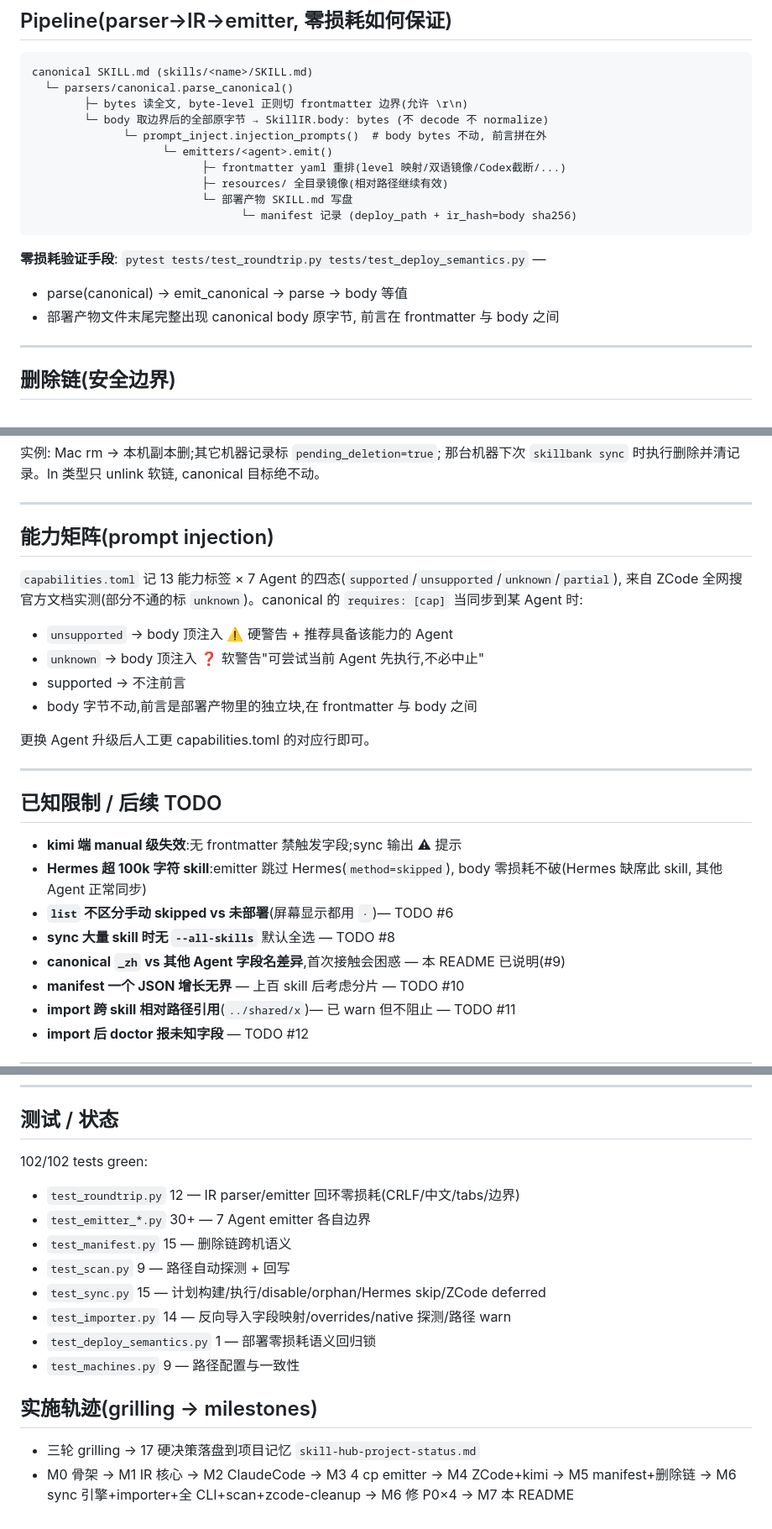
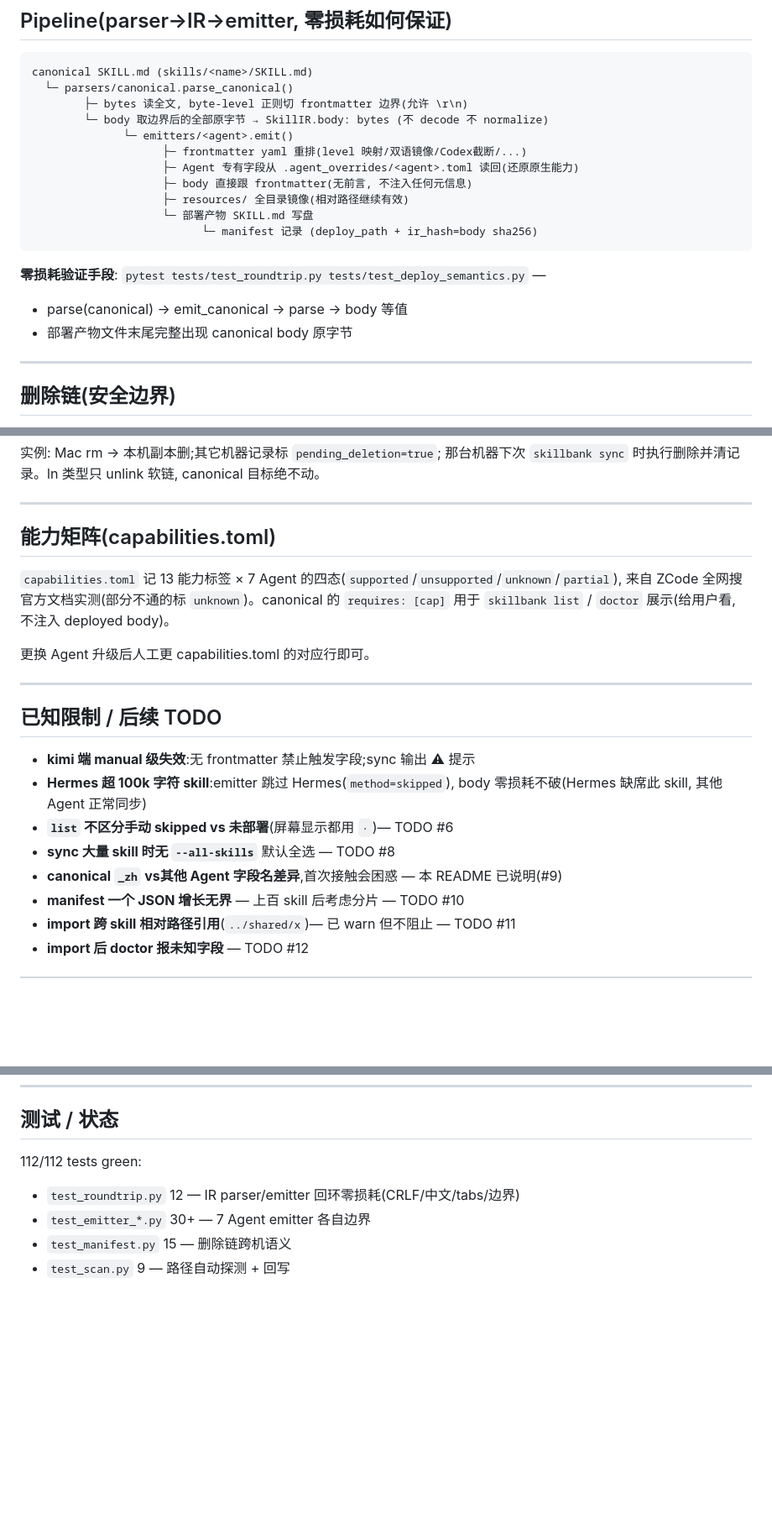
Before and after one commit to ite-rate/Skillbank, a Markdown page: README.md, 3 parts joined by grey strips. Shown at 84% size. GitHub-like rendering; blank space fills up the shorter version.

Commit message:
docs: README 全面校准 — 前言砍掉/ZCode改cp/能力矩阵改展示用
用户要求: 文档准确性是工程层面的, 以后做工程需要参考不能不准。

校准内容:
1. 前言注入相关描述全部删除:
   - "emitter 注'原生于X'前言" → "skillbank list/doctor 展示用(不注入 deployed body)"
   - "body 顶注入 ⚠️ 硬警告 + 推荐具备该能力的 Agent" → 删
   - "unknown → body 顶注入 ❓ 软警告" → 删
   - Pipeline 图里 "prompt_inject.injection_prompts()" → 删
   - "前言在 frontmatter 与 body 之间" → "body 直接跟 frontmatter(无前言)"

2. ZCode 集成方式: ln 软链 → cp(用户拍板统一 7 Agent 全 cp)

3. 能力矩阵段: 从"prompt injection"改成"capabilities.toml 展示用"
   - 原来说"unsupported → body 顶注入硬警告" → 改成"用于 list/doctor 展示(给用户看, 不注入 deployed body)"

4. Agent 专有字段还原: 新增描述"sync 部署到原生 Agent 时从 overrides 读回, 写入 deployed frontmatter"

5. Pipeline 图更新: 加"Agent 专有字段从 .agent_overrides 读回(还原原生能力)" + "body 直接跟 frontmatter(无前言)"

6. 测试数: 102 → 112(前言砍掉后删了 5 个前言测试)

112/112 全绿。

````diff
--- a/README.md
+++ b/README.md
@@ -146,17 +147,18 @@ canonical SKILL.md (skills/<name>/SKILL.md)
   └─ parsers/canonical.parse_canonical()
         ├─ bytes 读全文, byte-level 正则切 frontmatter 边界(允许 \r\n)
         └─ body 取边界后的全部原字节 → SkillIR.body: bytes (不 decode 不 normalize)
-              └─ prompt_inject.injection_prompts()  # body bytes 不动, 前言拼在外
-                    └─ emitters/<agent>.emit()
-                          ├─ frontmatter yaml 重排(level 映射/双语镜像/Codex截断/...)
-                          ├─ resources/ 全目录镜像(相对路径继续有效)
-                          └─ 部署产物 SKILL.md 写盘
-                                └─ manifest 记录 (deploy_path + ir_hash=body sha256)
+              └─ emitters/<agent>.emit()
+                    ├─ frontmatter yaml 重排(level 映射/双语镜像/Codex截断/...)
+                    ├─ Agent 专有字段从 .agent_overrides/<agent>.toml 读回(还原原生能力)
+                    ├─ body 直接跟 frontmatter(无前言, 不注入任何元信息)
+                    ├─ resources/ 全目录镜像(相对路径继续有效)
+                    └─ 部署产物 SKILL.md 写盘
+                          └─ manifest 记录 (deploy_path + ir_hash=body sha256)
 ```
 
 **零损耗验证手段**: `pytest tests/test_roundtrip.py tests/test_deploy_semantics.py` —
 - parse(canonical) → emit_canonical → parse → body 等值
-- 部署产物文件末尾完整出现 canonical body 原字节, 前言在 frontmatter 与 body 之间
+- 部署产物文件末尾完整出现 canonical body 原字节
 
 ---
 
@@ -173,15 +175,11 @@ canonical 目标绝不动。
 
 ---
 
-## 能力矩阵(prompt injection)
+## 能力矩阵(capabilities.toml)
 
 `capabilities.toml` 记 13 能力标签 × 7 Agent 的四态(`supported`/`unsupported`/`unknown`/`partial`),
 来自 ZCode 全网搜官方文档实测(部分不通的标 `unknown`)。canonical 的 `requires: [cap]`
-当同步到某 Agent 时:
-- `unsupported` → body 顶注入 ⚠️ 硬警告 + 推荐具备该能力的 Agent
-- `unknown`    → body 顶注入 ❓ 软警告"可尝试当前 Agent 先执行,不必中止"
-- supported    → 不注前言
-- body 字节不动,前言是部署产物里的独立块,在 frontmatter 与 body 之间
+用于 `skillbank list` / `doctor` 展示(给用户看, 不注入 deployed body)。
 
 更换 Agent 升级后人工更 capabilities.toml 的对应行即可。
 
@@ -189,12 +187,12 @@ canonical 目标绝不动。
 
 ## 已知限制 / 后续 TODO
 
-- **kimi 端 manual 级失效**:无 frontmatter 禁触发字段;sync 输出 ⚠ 提示
+- **kimi 端 manual 级失效**:无 frontmatter 禁止触发字段;sync 输出 ⚠ 提示
 - **Hermes 超 100k 字符 skill**:emitter 跳过 Hermes(`method=skipped`),
   body 零损耗不破(Hermes 缺席此 skill, 其他 Agent 正常同步)
 - **`list` 不区分手动 skipped vs 未部署**(屏幕显示都用 `·`)— TODO #6
 - **sync 大量 skill 时无 `--all-skills`** 默认全选 — TODO #8
-- **canonical `_zh` vs 其他 Agent 字段名差异**,首次接触会困惑 — 本 README 已说明(#9)
+- **canonical `_zh` vs其他 Agent 字段名差异**,首次接触会困惑 — 本 README 已说明(#9)
 - **manifest 一个 JSON 增长无界** — 上百 skill 后考虑分片 — TODO #10
 - **import 跨 skill 相对路径引用**(`../shared/x`)— 已 warn 但不阻止 — TODO #11
 - **import 后 doctor 报未知字段** — TODO #12
@@ -211,19 +209,8 @@ canonical 目标绝不动。
 
 ## 测试 / 状态
 
-102/102 tests green:
+112/112 tests green:
 - `test_roundtrip.py` 12 — IR parser/emitter 回环零损耗(CRLF/中文/tabs/边界)
 - `test_emitter_*.py` 30+ — 7 Agent emitter 各自边界
 - `test_manifest.py` 15 — 删除链跨机语义
 - `test_scan.py` 9 — 路径自动探测 + 回写
-- `test_sync.py` 15 — 计划构建/执行/disable/orphan/Hermes skip/ZCode deferred
-- `test_importer.py` 14 — 反向导入字段映射/overrides/native 探测/路径 warn
-- `test_deploy_semantics.py` 1 — 部署零损耗语义回归锁
-- `test_machines.py` 9 — 路径配置与一致性
-
-## 实施轨迹(grilling → milestones)
-
-- 三轮 grilling → 17 硬决策落盘到项目记忆 `skill-hub-project-status.md`
-- M0 骨架 → M1 IR 核心 → M2 ClaudeCode → M3 4 cp emitter → M4 ZCode+kimi
-  → M5 manifest+删除链 → M6 sync 引擎+importer+全 CLI+scan+zcode-cleanup
-  → M6 修 P0×4 → M7 本 README
````
Also changed, not shown: other parts of README.md (+3 -2 lines).
